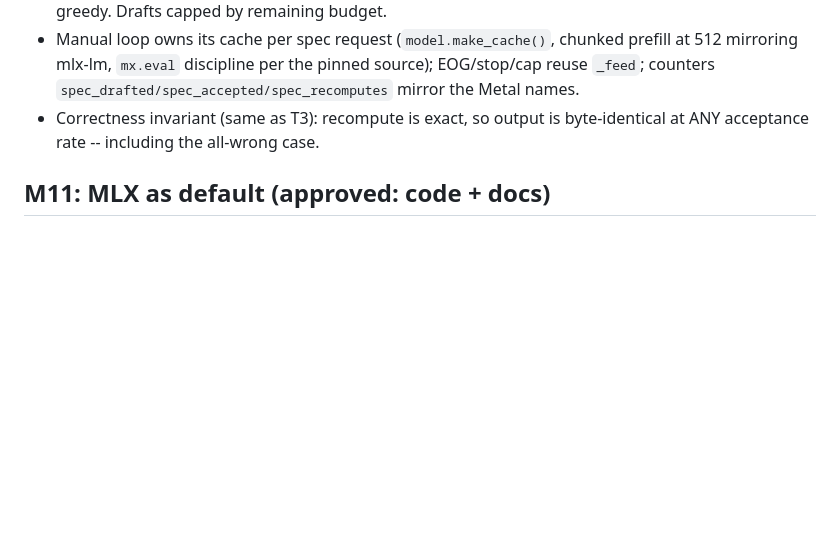
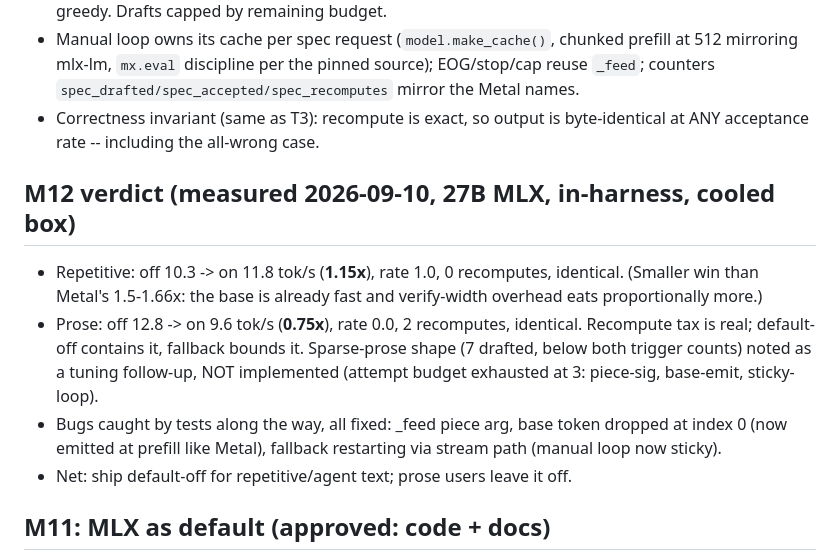
Before and after one commit to zaoxing/big-white-rabbit, a Markdown page: SPEC-mlx-engine.md, the part around the change. GitHub-like rendering; blank space fills up the shorter version.

Commit message:
docs(mlx-spec): M12 bench verdict + attempt accounting

```diff
--- a/SPEC-mlx-engine.md
+++ b/SPEC-mlx-engine.md
@@ -98,6 +98,21 @@ defines no trim/snapshot/restore (`_BaseCache.is_trimmable()` is False), so
 - Correctness invariant (same as T3): recompute is exact, so output is
   byte-identical at ANY acceptance rate -- including the all-wrong case.
 
+## M12 verdict (measured 2026-09-10, 27B MLX, in-harness, cooled box)
+
+- Repetitive: off 10.3 -> on 11.8 tok/s (**1.15x**), rate 1.0, 0 recomputes,
+  identical. (Smaller win than Metal's 1.5-1.66x: the base is already fast
+  and verify-width overhead eats proportionally more.)
+- Prose: off 12.8 -> on 9.6 tok/s (**0.75x**), rate 0.0, 2 recomputes,
+  identical. Recompute tax is real; default-off contains it, fallback
+  bounds it. Sparse-prose shape (7 drafted, below both trigger counts)
+  noted as a tuning follow-up, NOT implemented (attempt budget exhausted
+  at 3: piece-sig, base-emit, sticky-loop).
+- Bugs caught by tests along the way, all fixed: _feed piece arg, base
+  token dropped at index 0 (now emitted at prefill like Metal), fallback
+  restarting via stream path (manual loop now sticky).
+- Net: ship default-off for repetitive/agent text; prose users leave it off.
+
 ## M11: MLX as default (approved: code + docs)
 
 `EngineConfig.engine` and `ftm serve --engine` default to `mlx`; `mlx`/`mlx-lm`
```
